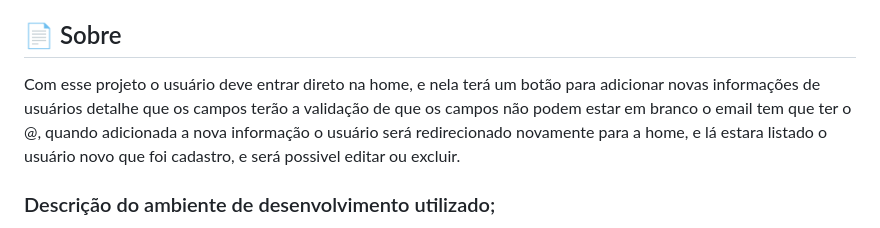
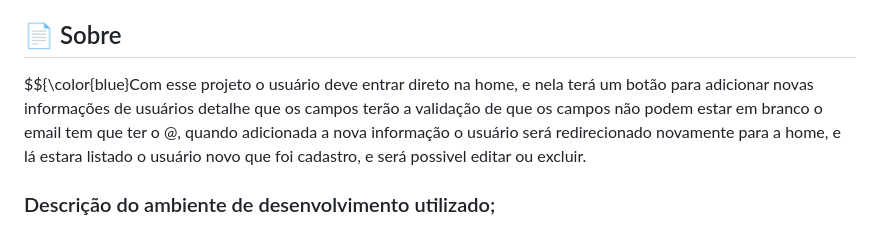
Before and after one commit to BiancaTeodoroU/projectCadastroLogin, a Markdown page: README.md, the part around the change. GitHub-like rendering.

```diff
--- a/README.md
+++ b/README.md
@@ -7,7 +7,7 @@
 - [Uso](#-uso)
 
 ## 📄 Sobre
-Com esse projeto o usuário deve entrar direto na home, e nela terá um botão para adicionar novas informações de usuários detalhe que os campos terão a validação de que os campos não podem estar em branco o email tem que ter o @, quando adicionada a nova informação o usuário será redirecionado novamente para a home, e lá estara listado o usuário novo que foi cadastro, e será possivel editar ou excluir.
+$${\color{blue}Com esse projeto o usuário deve entrar direto na home, e nela terá um botão para adicionar novas informações de usuários detalhe que os campos terão a validação de que os campos não podem estar em branco o email tem que ter o @, quando adicionada a nova informação o usuário será redirecionado novamente para a home, e lá estara listado o usuário novo que foi cadastro, e será possivel editar ou excluir.
 
 ### Descrição do ambiente de desenvolvimento utilizado;
 O ambiente de desenvolvimento utilizado foi usando o vsCode e NodeJs, ExpressJs que com ambos foi possivel criar um ambiente virtual e criação de rotas e visualização do front-end para a aplicação.
```
